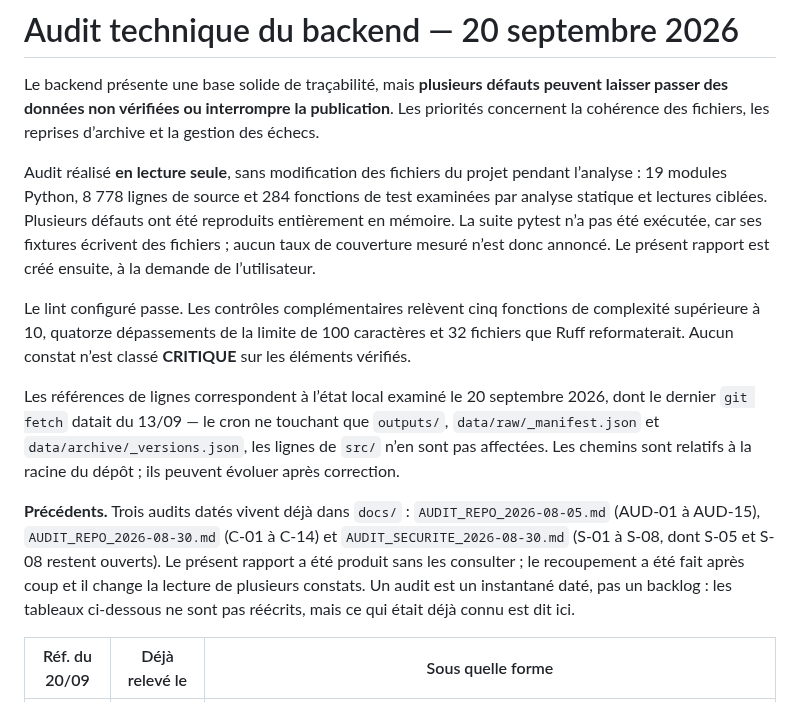
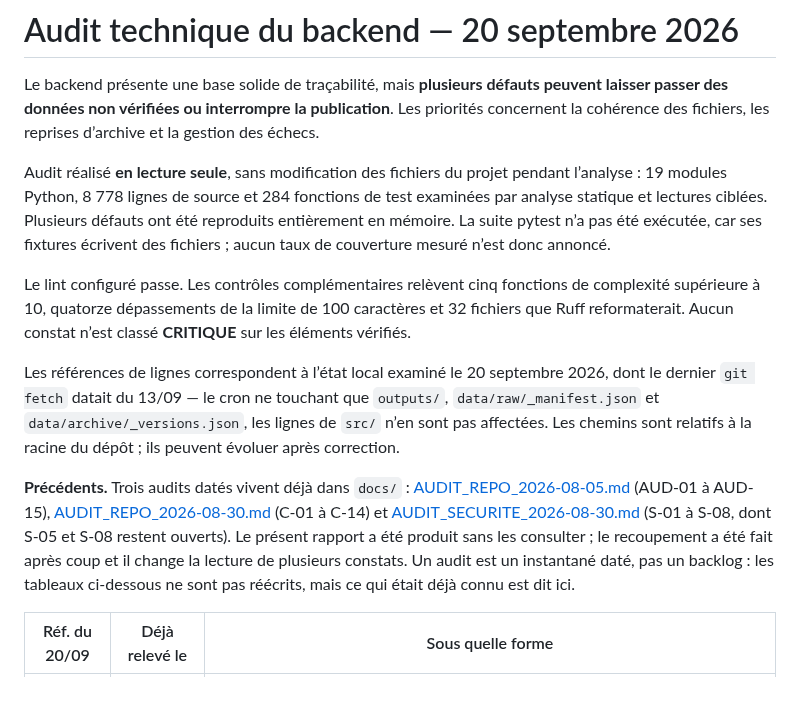
Before and after one commit to Henri20200/demonstrateur-data-corsica, a Markdown page: docs/AUDIT_TECHNIQUE_BACKEND_2026-09-20.md, the part around one of its changes. GitHub-like rendering.

Commit message:
docs(audit): corriger les liens du rapport et alléger son contexte

```diff
--- a/docs/AUDIT_TECHNIQUE_BACKEND_2026-09-20.md
+++ b/docs/AUDIT_TECHNIQUE_BACKEND_2026-09-20.md
@@ -2,13 +2,13 @@
 
 Le backend présente une base solide de traçabilité, mais **plusieurs défauts peuvent laisser passer des données non vérifiées ou interrompre la publication**. Les priorités concernent la cohérence des fichiers, les reprises d’archive et la gestion des échecs.
 
-Audit réalisé **en lecture seule**, sans modification des fichiers du projet pendant l’analyse : 19 modules Python, 8 778 lignes de source et 284 fonctions de test examinées par analyse statique et lectures ciblées. Plusieurs défauts ont été reproduits entièrement en mémoire. La suite pytest n’a pas été exécutée, car ses fixtures écrivent des fichiers ; aucun taux de couverture mesuré n’est donc annoncé. Le présent rapport est créé ensuite, à la demande de l’utilisateur.
+Audit réalisé **en lecture seule**, sans modification des fichiers du projet pendant l’analyse : 19 modules Python, 8 778 lignes de source et 284 fonctions de test examinées par analyse statique et lectures ciblées. Plusieurs défauts ont été reproduits entièrement en mémoire. La suite pytest n’a pas été exécutée, car ses fixtures écrivent des fichiers ; aucun taux de couverture mesuré n’est donc annoncé.
 
 Le lint configuré passe. Les contrôles complémentaires relèvent cinq fonctions de complexité supérieure à 10, quatorze dépassements de la limite de 100 caractères et 32 fichiers que Ruff reformaterait. Aucun constat n’est classé **CRITIQUE** sur les éléments vérifiés.
 
 Les références de lignes correspondent à l’état local examiné le 20 septembre 2026, dont le dernier `git fetch` datait du 13/09 — le cron ne touchant que `outputs/`, `data/raw/_manifest.json` et `data/archive/_versions.json`, les lignes de `src/` n’en sont pas affectées. Les chemins sont relatifs à la racine du dépôt ; ils peuvent évoluer après correction.
 
-**Précédents.** Trois audits datés vivent déjà dans `docs/` : `AUDIT_REPO_2026-08-05.md` (AUD-01 à AUD-15), `AUDIT_REPO_2026-08-30.md` (C-01 à C-14) et `AUDIT_SECURITE_2026-08-30.md` (S-01 à S-08, dont S-05 et S-08 restent ouverts). Le présent rapport a été produit sans les consulter ; le recoupement a été fait après coup et il change la lecture de plusieurs constats. Un audit est un instantané daté, pas un backlog : les tableaux ci-dessous ne sont pas réécrits, mais ce qui était déjà connu est dit ici.
+**Précédents.** Trois audits datés vivent déjà dans `docs/` : [AUDIT_REPO_2026-08-05.md](AUDIT_REPO_2026-08-05.md) (AUD-01 à AUD-15), [AUDIT_REPO_2026-08-30.md](AUDIT_REPO_2026-08-30.md) (C-01 à C-14) et [AUDIT_SECURITE_2026-08-30.md](AUDIT_SECURITE_2026-08-30.md) (S-01 à S-08, dont S-05 et S-08 restent ouverts). Le présent rapport a été produit sans les consulter ; le recoupement a été fait après coup et il change la lecture de plusieurs constats. Un audit est un instantané daté, pas un backlog : les tableaux ci-dessous ne sont pas réécrits, mais ce qui était déjà connu est dit ici.
 
 | Réf. du 20/09 | Déjà relevé le | Sous quelle forme |
 |---|---|---|
```
Also changed, not shown: other parts of docs/AUDIT_TECHNIQUE_BACKEND_2026-09-20.md (+26 -26 lines).
